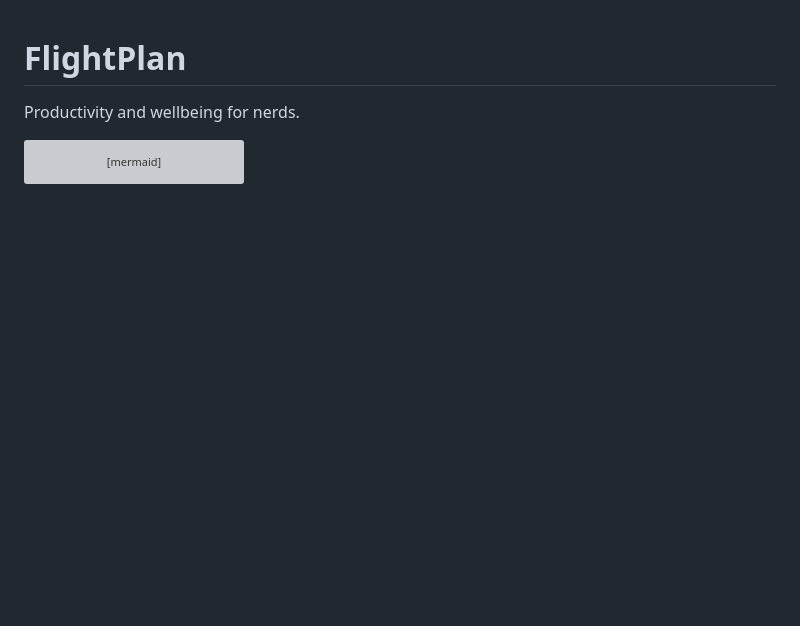
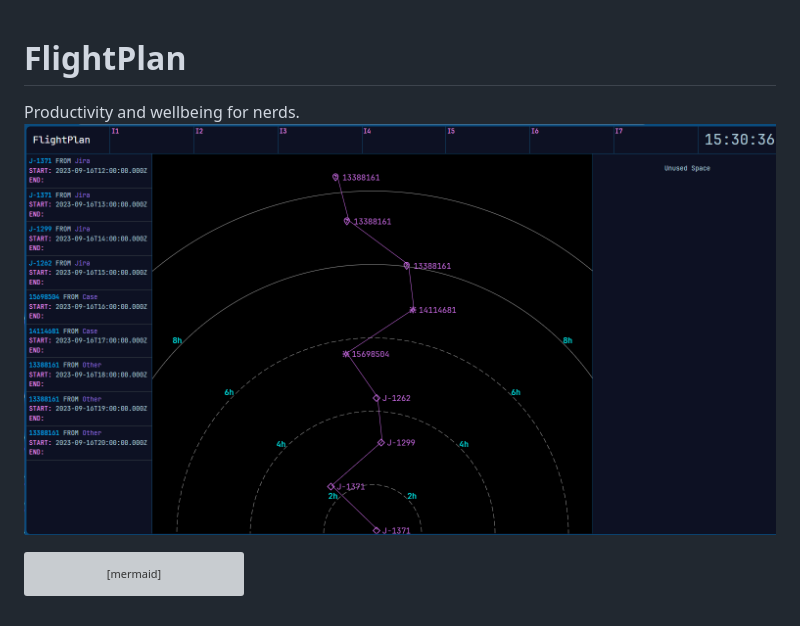
Before and after one commit to armunro/flightplan, a Markdown page: README.md, the part around the change. Drawn GitHub-style; pictures changed too: img.png (added); blank space fills up the shorter version; grey boxes are pictures that could not be loaded.

````diff
--- a/README.md
+++ b/README.md
@@ -1,5 +1,6 @@
 # FlightPlan
 Productivity and wellbeing for nerds.
+![img.png](img.png)
 
 ```mermaid
 classDiagram
````
Also changed, not shown: 2 other files.
